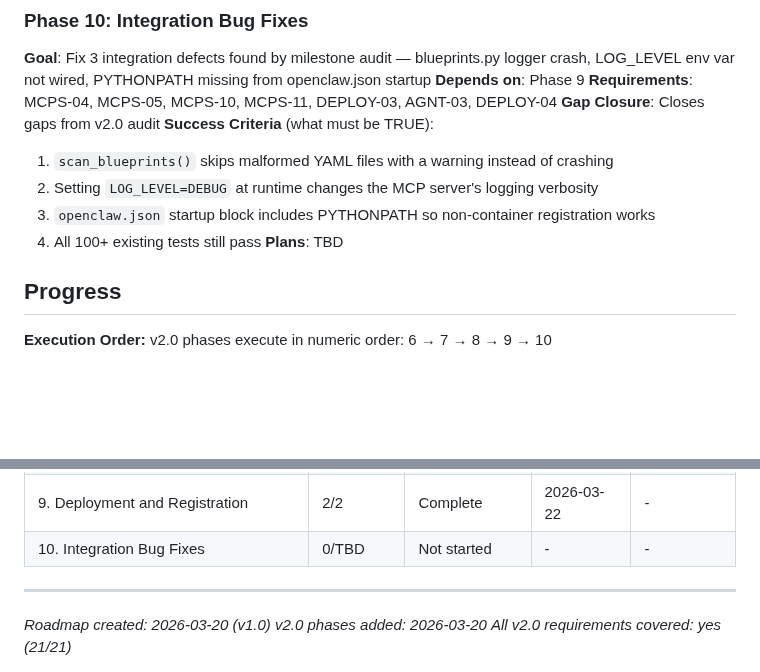
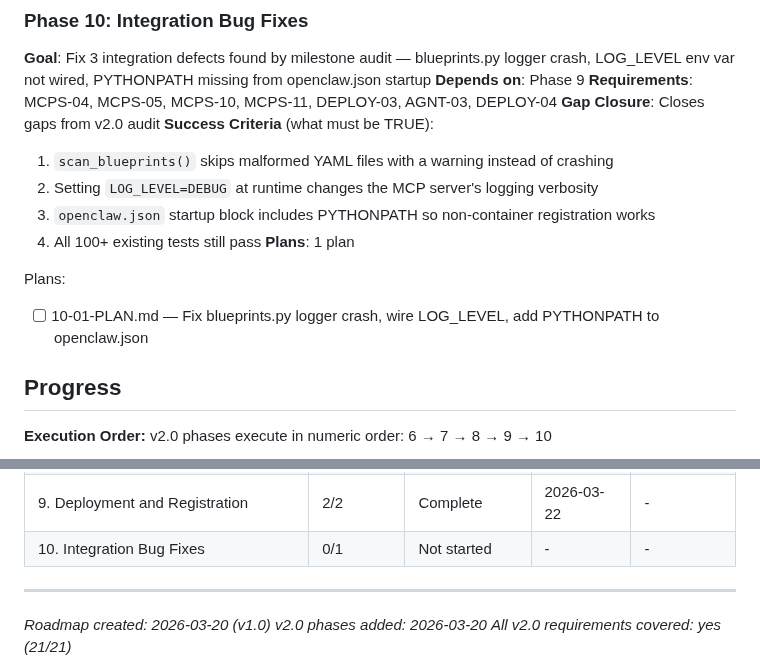
Before and after one commit to weka/wekaappstore, a Markdown page: .planning/ROADMAP.md, 2 parts joined by grey strips. Rendered like a GitHub page; blank space fills up the shorter version.

Commit message:
docs(10): create gap closure plan for 3 audit defects

```diff
--- a/.planning/ROADMAP.md
+++ b/.planning/ROADMAP.md
@@ -160,7 +160,10 @@ Plans:
   2. Setting `LOG_LEVEL=DEBUG` at runtime changes the MCP server's logging verbosity
   3. `openclaw.json` startup block includes PYTHONPATH so non-container registration works
   4. All 100+ existing tests still pass
-**Plans**: TBD
+**Plans**: 1 plan
+
+Plans:
+- [ ] 10-01-PLAN.md — Fix blueprints.py logger crash, wire LOG_LEVEL, add PYTHONPATH to openclaw.json
 
 ## Progress
 
@@ -178,7 +181,7 @@ v2.0 phases execute in numeric order: 6 → 7 → 8 → 9 → 10
 | 7. Validation, Apply, and Status Tools | 1/2 | In Progress|  | - |
 | 8. SKILL.md, Agent Context, and Cleanup | 3/3 | Complete   | 2026-03-20 | - |
 | 9. Deployment and Registration | 2/2 | Complete   | 2026-03-22 | - |
-| 10. Integration Bug Fixes | 0/TBD | Not started | - | - |
+| 10. Integration Bug Fixes | 0/1 | Not started | - | - |
 
 ---
 *Roadmap created: 2026-03-20 (v1.0)*
```
Also changed, not shown: 1 other file.
